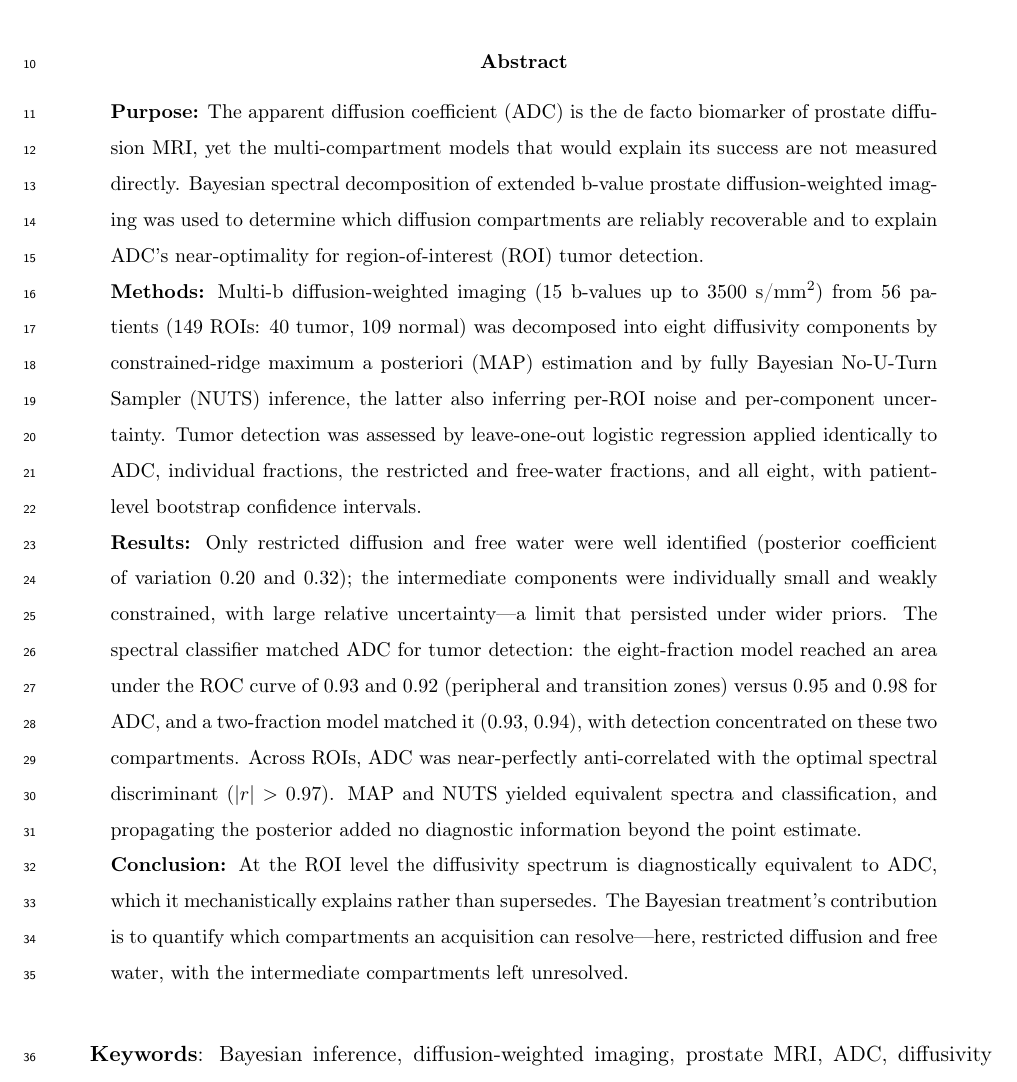
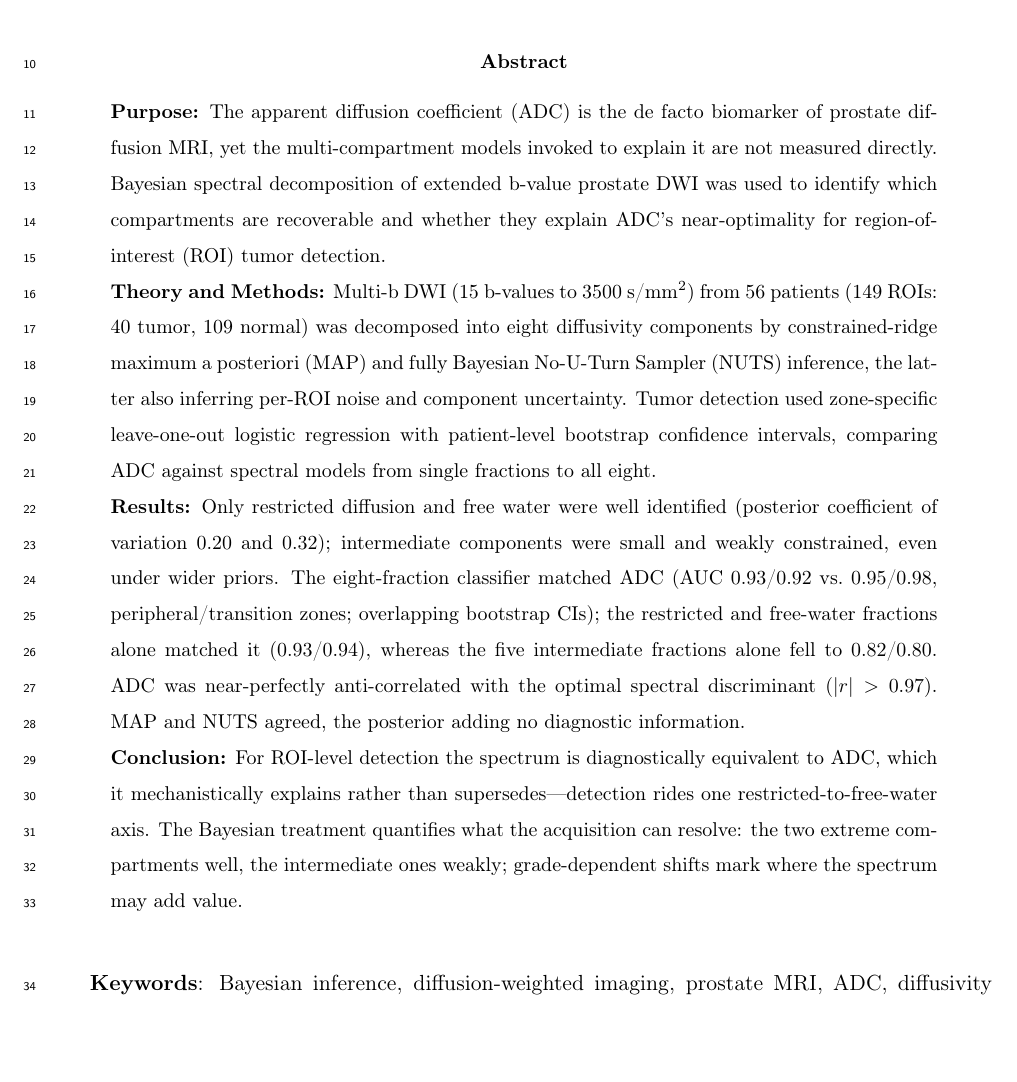
Before and after one commit to PaWeRe/spectra-estimation-dMRI, a LaTeX paper (paper/main.tex, which reads paper/sections/abstract.tex): part of page 2 of 38, cut so that both start at the same text, the shorter picture padded with empty space. Compiled offline with pdfLaTeX.

Commit message:
Abstract rewrite: tighten to 250-word MRM cap, scope equivalence to detection
- Cut from non-compliant 295 words to 250 (MRM hard cap)
- "Theory and Methods" header per MRM structured-abstract format
- Scope ADC-equivalence claim to ROI-level detection; add forward-looking
  grade-dependent-shift clause (detection is ~1-D, grading may not be)
- Replace "intermediate compartments left unresolved" with "small and
  weakly constrained, even under wider priors" (honest, robustness-anchored)
- Add localizer numbers: 2-fraction = full model (0.93/0.94); 5 intermediate
  alone fall to 0.82/0.80
- Keep "free water" label; CIs conveyed via "overlapping bootstrap CIs"

Co-Authored-By: Claude Opus 4.8 (1M context) <noreply@anthropic.com>

```diff
--- a/paper/sections/abstract.tex
+++ b/paper/sections/abstract.tex
@@ -1,15 +1,15 @@
 \begin{abstract}
 
 \noindent\textbf{Purpose:}
-The apparent diffusion coefficient (ADC) is the de facto biomarker of prostate diffusion MRI, yet the multi-compartment models that would explain its success are not measured directly. Bayesian spectral decomposition of extended b-value prostate diffusion-weighted imaging was used to determine which diffusion compartments are reliably recoverable and to explain ADC's near-optimality for region-of-interest (ROI) tumor detection.
+The apparent diffusion coefficient (ADC) is the de facto biomarker of prostate diffusion MRI, yet the multi-compartment models invoked to explain it are not measured directly. Bayesian spectral decomposition of extended b-value prostate DWI was used to identify which compartments are recoverable and whether they explain ADC's near-optimality for region-of-interest (ROI) tumor detection.
 
-\noindent\textbf{Methods:}
-Multi-b diffusion-weighted imaging (15 b-values up to 3500~s/mm$^2$) from 56 patients (149 ROIs: 40 tumor, 109 normal) was decomposed into eight diffusivity components by constrained-ridge maximum a posteriori (MAP) estimation and by fully Bayesian No-U-Turn Sampler (NUTS) inference, the latter also inferring per-ROI noise and per-component uncertainty. Tumor detection was assessed by leave-one-out logistic regression applied identically to ADC, individual fractions, the restricted and free-water fractions, and all eight, with patient-level bootstrap confidence intervals.
+\noindent\textbf{Theory and Methods:}
+Multi-b DWI (15 b-values to 3500~s/mm$^2$) from 56 patients (149 ROIs: 40 tumor, 109 normal) was decomposed into eight diffusivity components by constrained-ridge maximum a posteriori (MAP) and fully Bayesian No-U-Turn Sampler (NUTS) inference, the latter also inferring per-ROI noise and component uncertainty. Tumor detection used zone-specific leave-one-out logistic regression with patient-level bootstrap confidence intervals, comparing ADC against spectral models from single fractions to all eight.
 
 \noindent\textbf{Results:}
-Only restricted diffusion and free water were well identified (posterior coefficient of variation $0.20$ and $0.32$); the intermediate components were individually small and weakly constrained, with large relative uncertainty---a limit that persisted under wider priors. The spectral classifier matched ADC for tumor detection: the eight-fraction model reached an area under the ROC curve of $0.93$ and $0.92$ (peripheral and transition zones) versus $0.95$ and $0.98$ for ADC, and a two-fraction model matched it ($0.93$, $0.94$), with detection concentrated on these two compartments. Across ROIs, ADC was near-perfectly anti-correlated with the optimal spectral discriminant ($|r| > 0.97$). MAP and NUTS yielded equivalent spectra and classification, and propagating the posterior added no diagnostic information beyond the point estimate.
+Only restricted diffusion and free water were well identified (posterior coefficient of variation $0.20$ and $0.32$); intermediate components were small and weakly constrained, even under wider priors. The eight-fraction classifier matched ADC (AUC $0.93$/$0.92$ vs.\ $0.95$/$0.98$, peripheral/transition zones; overlapping bootstrap CIs); the restricted and free-water fractions alone matched it ($0.93$/$0.94$), whereas the five intermediate fractions alone fell to $0.82$/$0.80$. ADC was near-perfectly anti-correlated with the optimal spectral discriminant ($|r| > 0.97$). MAP and NUTS agreed, the posterior adding no diagnostic information.
 
 \noindent\textbf{Conclusion:}
-At the ROI level the diffusivity spectrum is diagnostically equivalent to ADC, which it mechanistically explains rather than supersedes. The Bayesian treatment's contribution is to quantify which compartments an acquisition can resolve---here, restricted diffusion and free water, with the intermediate compartments left unresolved.
+For ROI-level detection the spectrum is diagnostically equivalent to ADC, which it mechanistically explains rather than supersedes---detection rides one restricted-to-free-water axis. The Bayesian treatment quantifies what the acquisition can resolve: the two extreme compartments well, the intermediate ones weakly; grade-dependent shifts mark where the spectrum may add value.
 
 \end{abstract}
```
